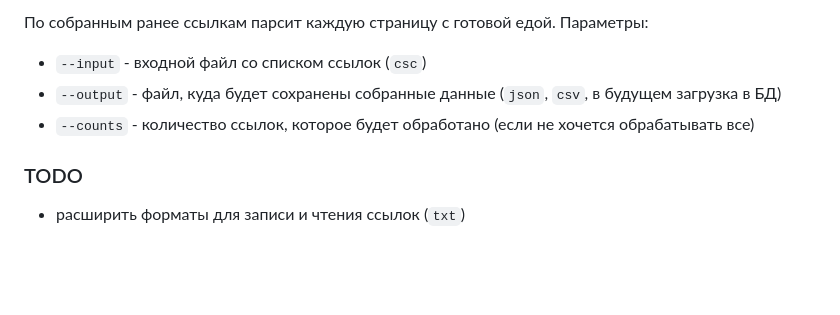
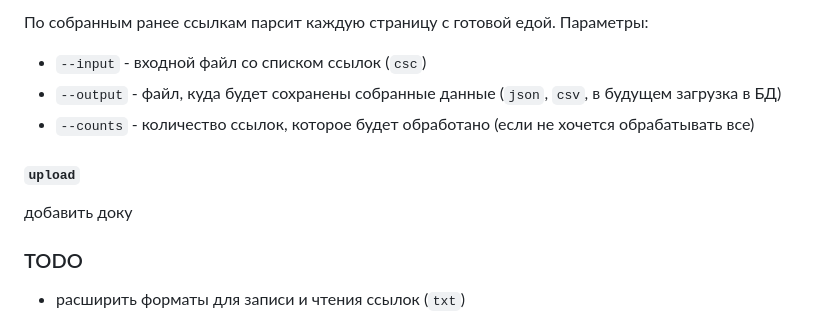
Before and after one commit to ma-maiorova/food-helper, a Markdown page: parser/README.md, the part around the change. Rendered like a GitHub page; blank space fills up the shorter version.

```diff
--- a/parser/README.md
+++ b/parser/README.md
@@ -40,6 +40,10 @@ main.py parse --input="links.csv" --output="products.csv"
 - `--output` - файл, куда будет сохранены собранные данные (`json`, `csv`, в будущем загрузка в БД)
 - `--counts` - количество ссылок, которое будет обработано (если не хочется обрабатывать все)
 
+#### `upload`
+добавить доку
+
+
 ### TODO
 
 - расширить форматы для записи и чтения ссылок (`txt`)
```
